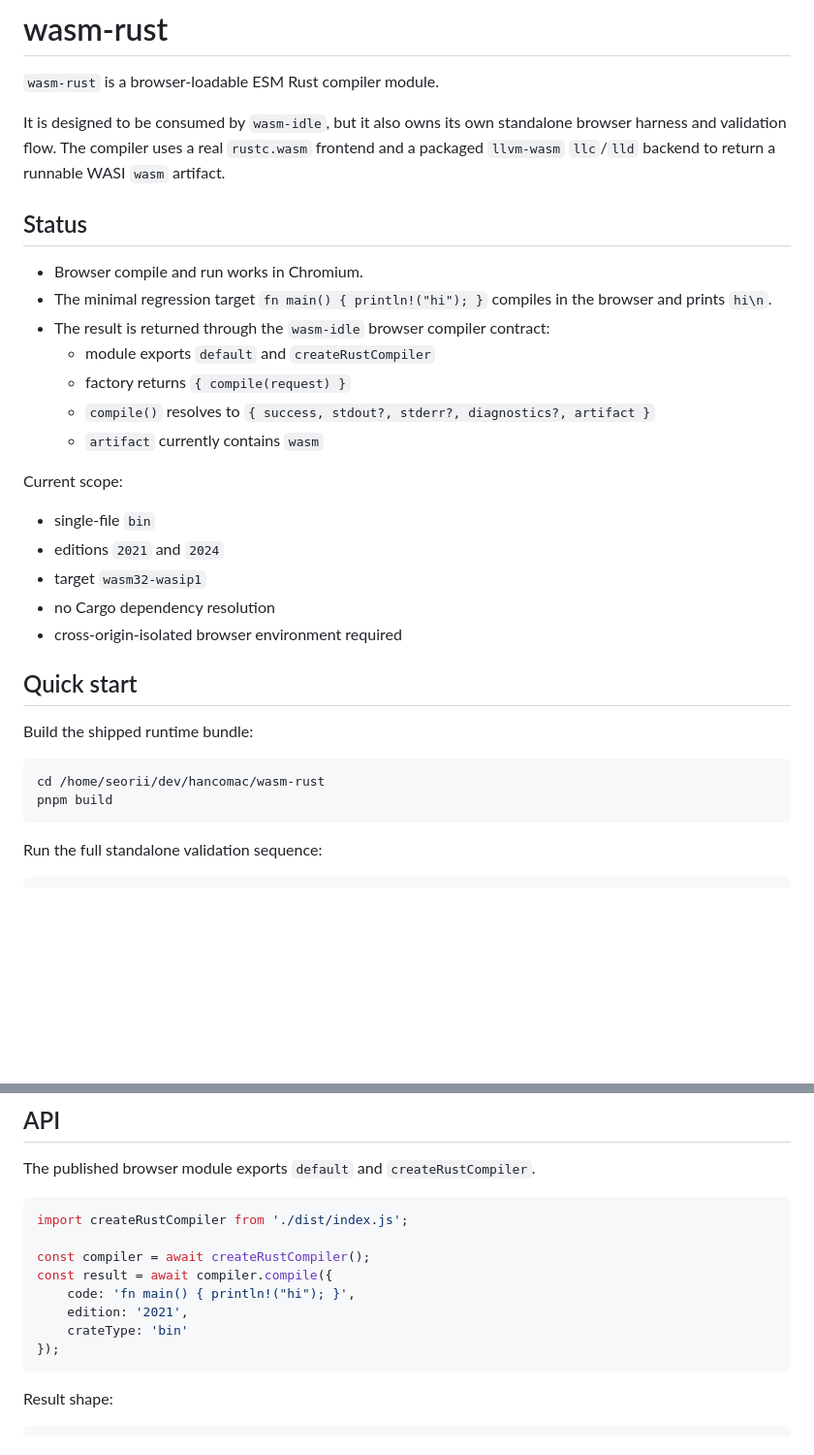
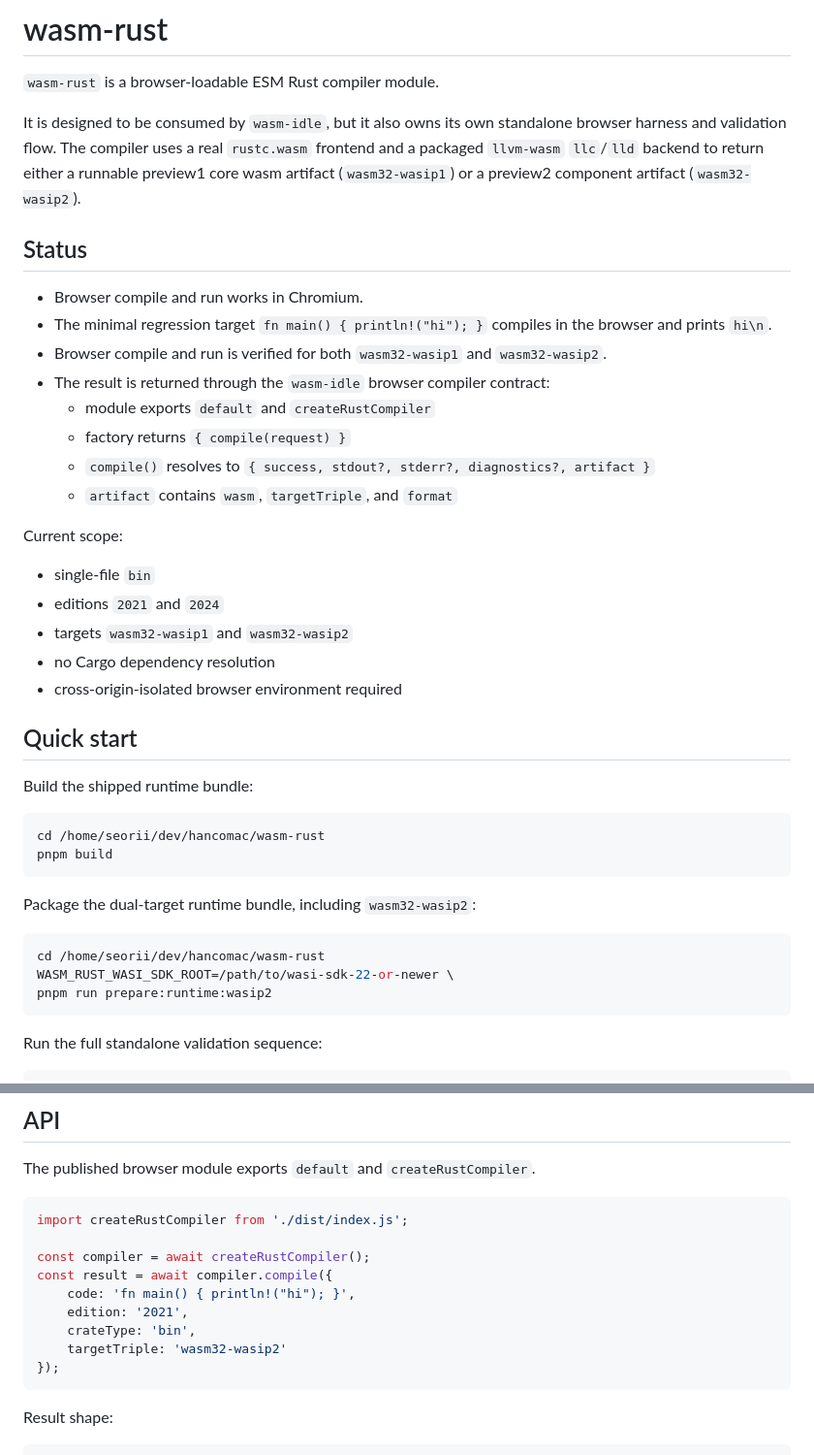
Before and after one commit to seo-rii/wasm-rust, a Markdown page: README.md, 2 parts joined by grey strips. Shown at 97% size. Drawn GitHub-style; blank space fills up the shorter version.

````diff
--- a/README.md
+++ b/README.md
@@ -4,24 +4,26 @@
 
 It is designed to be consumed by `wasm-idle`, but it also owns its own standalone browser harness and
 validation flow. The compiler uses a real `rustc.wasm` frontend and a packaged `llvm-wasm`
-`llc`/`lld` backend to return a runnable WASI `wasm` artifact.
+`llc`/`lld` backend to return either a runnable preview1 core wasm artifact (`wasm32-wasip1`) or a
+preview2 component artifact (`wasm32-wasip2`).
 
 ## Status
 
 - Browser compile and run works in Chromium.
 - The minimal regression target `fn main() { println!("hi"); }` compiles in the browser and prints
   `hi\n`.
+- Browser compile and run is verified for both `wasm32-wasip1` and `wasm32-wasip2`.
 - The result is returned through the `wasm-idle` browser compiler contract:
   - module exports `default` and `createRustCompiler`
   - factory returns `{ compile(request) }`
   - `compile()` resolves to `{ success, stdout?, stderr?, diagnostics?, artifact }`
-  - `artifact` currently contains `wasm`
+  - `artifact` contains `wasm`, `targetTriple`, and `format`
 
 Current scope:
 
 - single-file `bin`
 - editions `2021` and `2024`
-- target `wasm32-wasip1`
+- targets `wasm32-wasip1` and `wasm32-wasip2`
 - no Cargo dependency resolution
 - cross-origin-isolated browser environment required
 
@@ -32,6 +34,14 @@ Build the shipped runtime bundle:
 ```bash
 cd /home/seorii/dev/hancomac/wasm-rust
 pnpm build
+```
+
+Package the dual-target runtime bundle, including `wasm32-wasip2`:
+
+```bash
+cd /home/seorii/dev/hancomac/wasm-rust
+WASM_RUST_WASI_SDK_ROOT=/path/to/wasi-sdk-22-or-newer \
+pnpm run prepare:runtime:wasip2
 ```
 
 Run the full standalone validation sequence:
@@ -67,7 +77,8 @@ const compiler = await createRustCompiler();
 const result = await compiler.compile({
 	code: 'fn main() { println!("hi"); }',
 	edition: '2021',
-	crateType: 'bin'
+	crateType: 'bin',
+	targetTriple: 'wasm32-wasip2'
 });
 ```
 
````
Also changed, not shown: other parts of README.md (+37 -2 lines), docs/browser-compiler.md (+57 -11 lines), docs/consumer-integration.md (+12 -6 lines).
